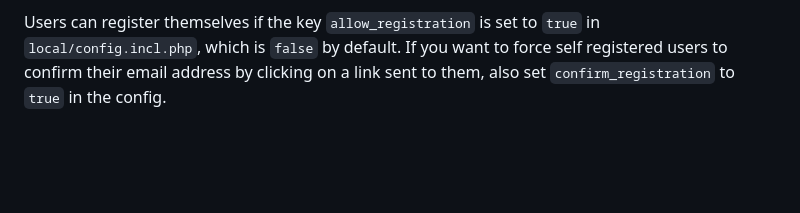
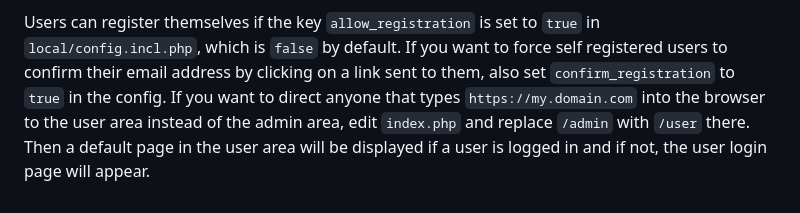
Before and after one commit to buzanits/booosta-installer, a Markdown page: tutorial/tutorial3.md, the part around the change. Rendered like a GitHub page; blank space fills up the shorter version.

Commit message:
work on tutorial3

```diff
--- a/tutorial/tutorial3.md
+++ b/tutorial/tutorial3.md
@@ -86,4 +86,6 @@ When you look into the just created PHP files, you see, that they look quite sim
 `login_adminuser`. Adminusers can create new users in the `User Administration / User` menu on the left.
 
 Users can register themselves if the key `allow_registration` is set to `true` in `local/config.incl.php`, which is `false` by default. If you want to force self registered users to confirm
-their email address by clicking on a link sent to them, also set `confirm_registration` to `true` in the config.
+their email address by clicking on a link sent to them, also set `confirm_registration` to `true` in the config. If you want to direct anyone that types `https://my.domain.com` into the browser
+to the user area instead of the admin area, edit `index.php` and replace `/admin` with `/user` there. Then a default page in the user area will be displayed if a user is logged in and if not,
+the user login page will appear.
```
